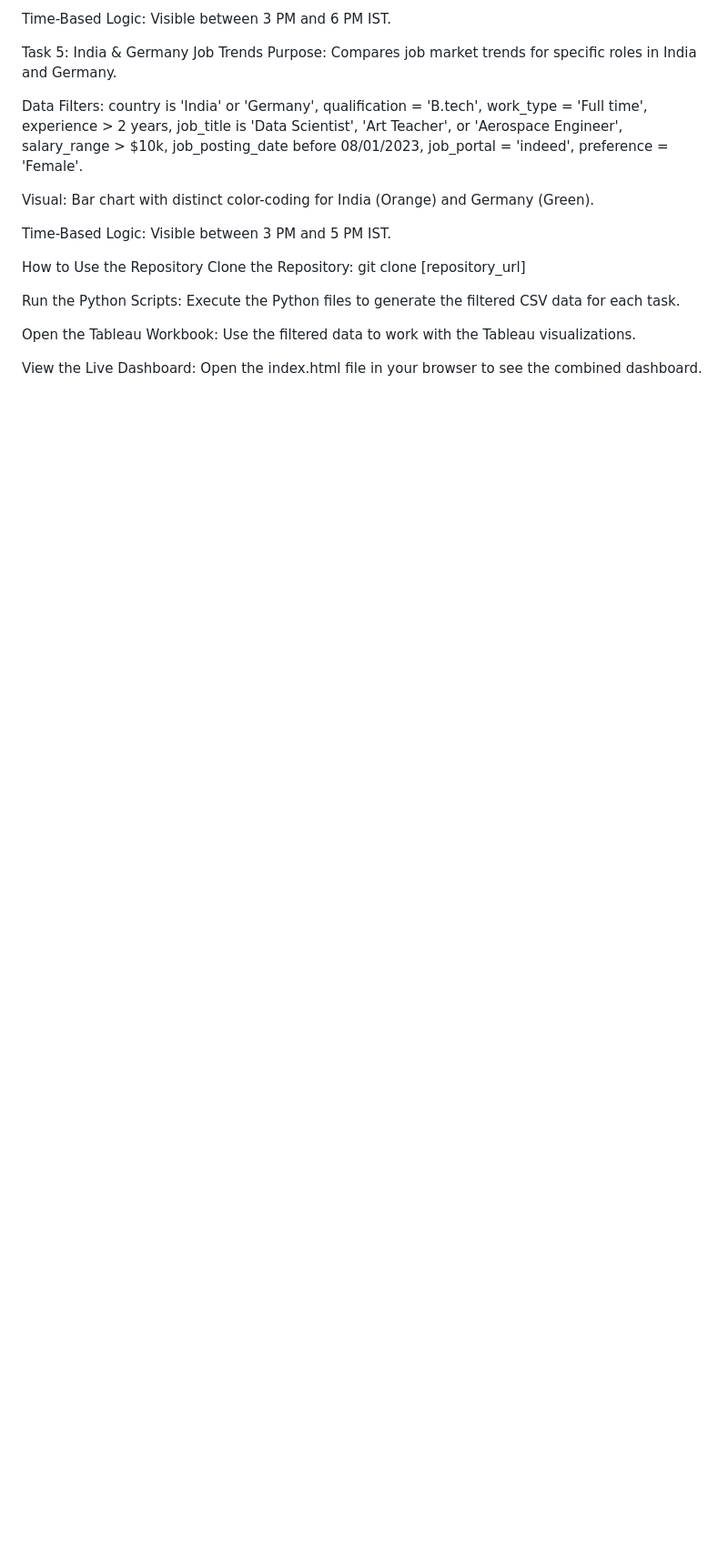
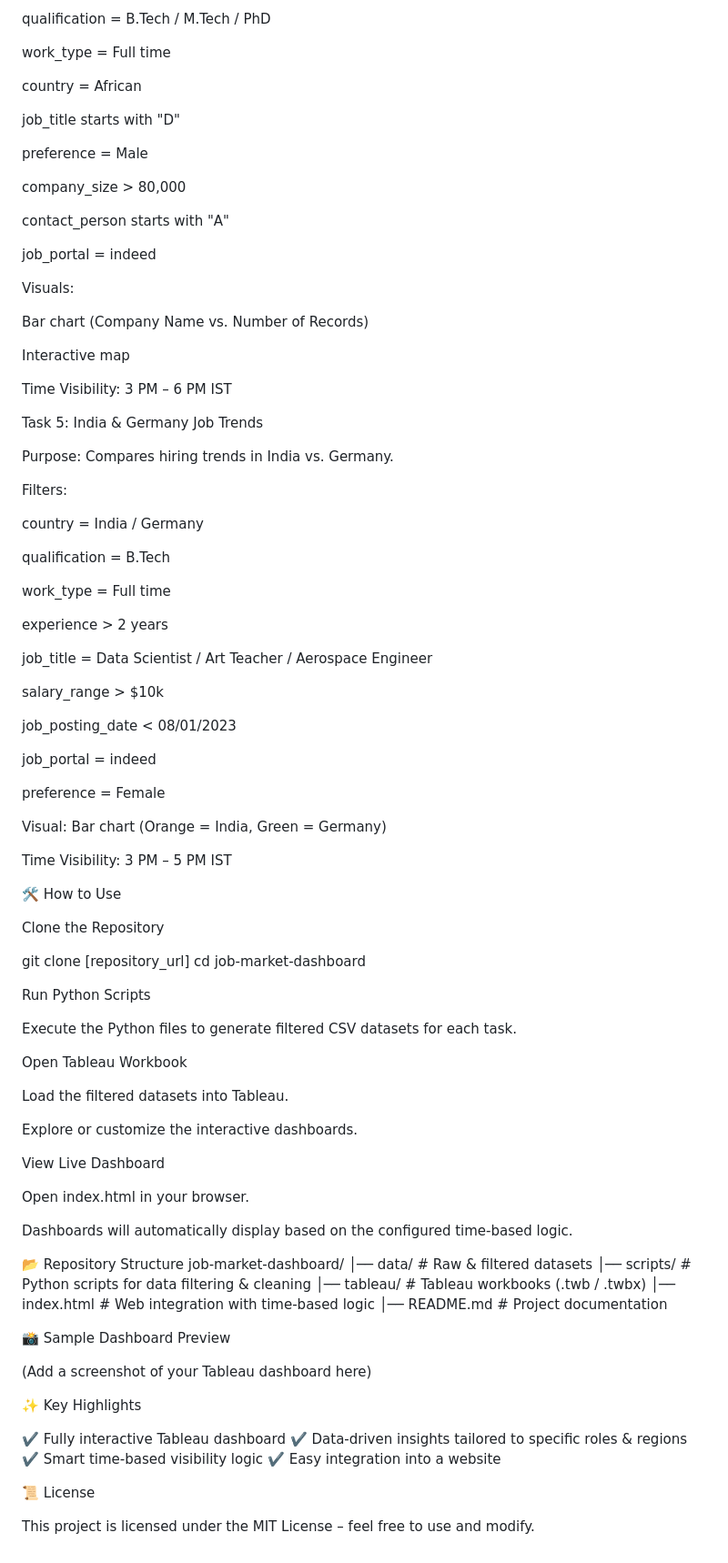
Before and after one commit to imanmolraj/Job_Insights, a Markdown page: README.md, the part around the change printed below. Shown: that part at 91% size. GitHub-like rendering; blank space fills up the shorter version.

```diff
--- a/README.md
+++ b/README.md
@@ -48,20 +94,99 @@ Visuals: Bar chart of Company Name vs. Number of Records and an interactive map.
 
-Time-Based Logic: Visible between 3 PM and 6 PM IST.
+qualification = B.Tech / M.Tech / PhD
+
+work_type = Full time
+
+country = African
+
+job_title starts with "D"
+
+preference = Male
+
+company_size > 80,000
+
+contact_person starts with "A"
+
+job_portal = indeed
+
+Visuals:
+
+Bar chart (Company Name vs. Number of Records)
+
+Interactive map
+
+Time Visibility: 3 PM – 6 PM IST
 
 Task 5: India & Germany Job Trends
-Purpose: Compares job market trends for specific roles in India and Germany.
 
-Data Filters: country is 'India' or 'Germany', qualification = 'B.tech', work_type = 'Full time', experience > 2 years, job_title is 'Data Scientist', 'Art Teacher', or 'Aerospace Engineer', salary_range > $10k, job_posting_date before 08/01/2023, job_portal = 'indeed', preference = 'Female'.
+Purpose: Compares hiring trends in India vs. Germany.
 
-Visual: Bar chart with distinct color-coding for India (Orange) and Germany (Green).
+Filters:
 
-Time-Based Logic: Visible between 3 PM and 5 PM IST.
+country = India / Germany
 
-How to Use the Repository
-Clone the Repository: git clone [repository_url]
+qualification = B.Tech
 
-Run the Python Scripts: Execute the Python files to generate the filtered CSV data for each task.
+work_type = Full time
 
-Open the Tableau Workbook: Use the filtered data to work with the Tableau visualizations.
+experience > 2 years
 
-View the Live Dashboard: Open the index.html file in your browser to see the combined dashboard.
+job_title = Data Scientist / Art Teacher / Aerospace Engineer
+
+salary_range > $10k
+
+job_posting_date < 08/01/2023
+
+job_portal = indeed
+
+preference = Female
+
+Visual: Bar chart (Orange = India, Green = Germany)
+
+Time Visibility: 3 PM – 5 PM IST
+
+🛠️ How to Use
+
+Clone the Repository
+
+git clone [repository_url]
+cd job-market-dashboard
+
+
+Run Python Scripts
+
+Execute the Python files to generate filtered CSV datasets for each task.
+
+Open Tableau Workbook
+
+Load the filtered datasets into Tableau.
+
+Explore or customize the interactive dashboards.
+
+View Live Dashboard
+
+Open index.html in your browser.
+
+Dashboards will automatically display based on the configured time-based logic.
+
+📂 Repository Structure
+job-market-dashboard/
+│── data/                 # Raw & filtered datasets
+│── scripts/              # Python scripts for data filtering & cleaning
+│── tableau/              # Tableau workbooks (.twb / .twbx)
+│── index.html            # Web integration with time-based logic
+│── README.md             # Project documentation
+
+📸 Sample Dashboard Preview
+
+(Add a screenshot of your Tableau dashboard here)
+
+✨ Key Highlights
+
+✔️ Fully interactive Tableau dashboard
+✔️ Data-driven insights tailored to specific roles & regions
+✔️ Smart time-based visibility logic
+✔️ Easy integration into a website
+
+📜 License
+
+This project is licensed under the MIT License – feel free to use and modify.
```
Also changed, not shown: other parts of README.md (+69 -23 lines).
